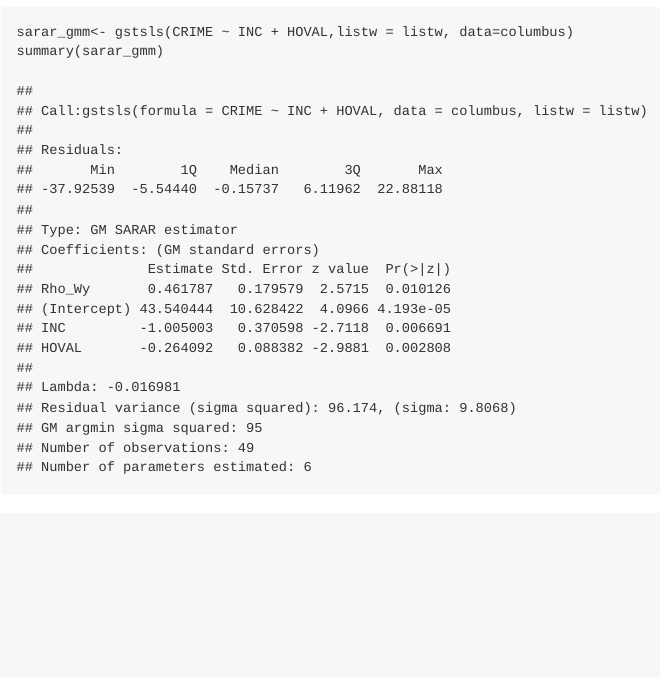
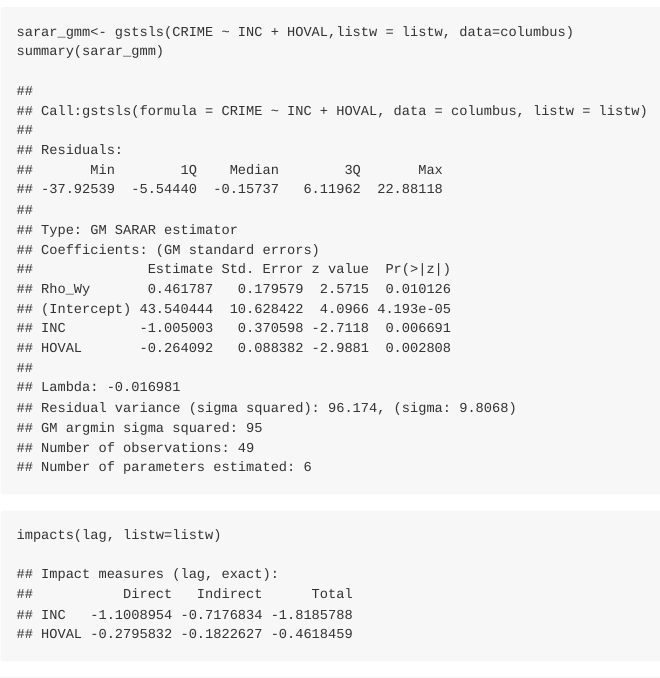
Before and after one commit to vincnardelli/seai, an R Markdown document (lab6/seai_lab6.Rmd): the page in a window 1100 px wide, from 9400 px down. Rendered offline with R 4.5, knitr and Pandoc, with nearby package versions.

Commit message:
Update seai_lab6.Rmd

````diff
--- a/lab6/seai_lab6.Rmd
+++ b/lab6/seai_lab6.Rmd
@@ -121,3 +121,6 @@ summary(sarar)
 sarar_gmm<- gstsls(CRIME ~ INC + HOVAL,listw = listw, data=columbus)
 summary(sarar_gmm)
 ```
+```{r}
+impacts(lag, listw=listw)
+```
````
